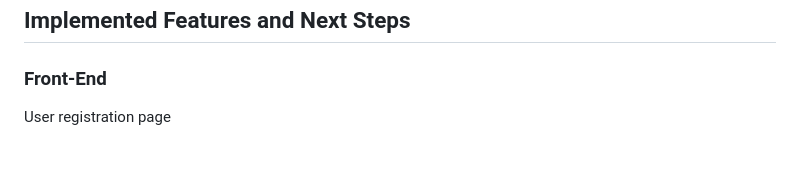
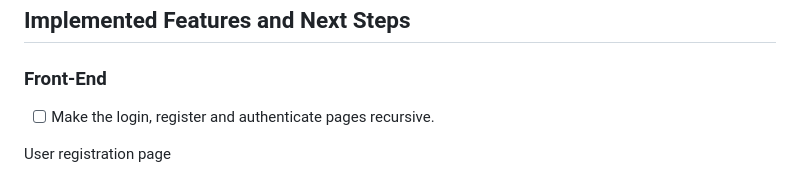
Before and after one commit to Jottinha/2FA-Email-Authentication, a Markdown page: README.md, the part around the change. Drawn GitHub-style; blank space fills up the shorter version.

```diff
--- a/README.md
+++ b/README.md
@@ -11,6 +11,8 @@ This is a personal study project to create an email authentication system, inclu
 ## Implemented Features and Next Steps
 
 ### Front-End
+- [ ] Make the login, register and authenticate pages recursive.
+
 User registration page
 
 - [x] User registration screen where users can enter their email and password.
```
